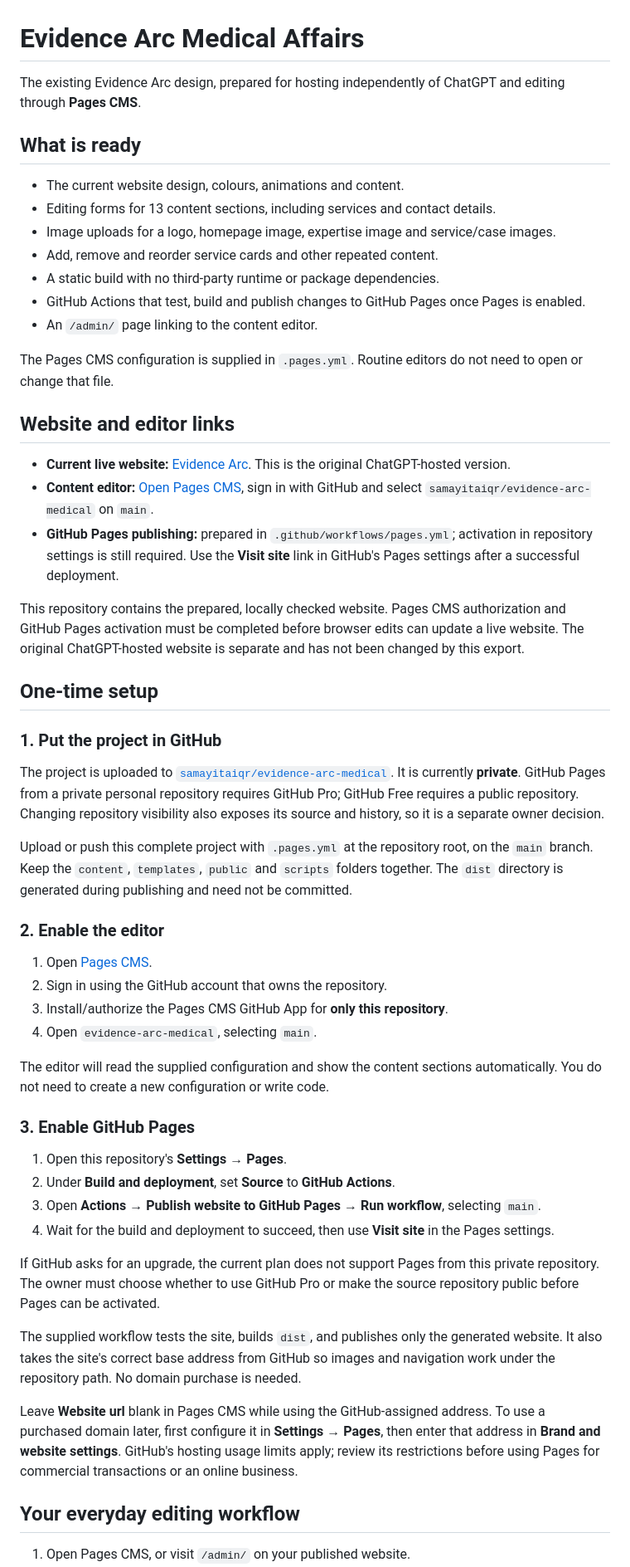
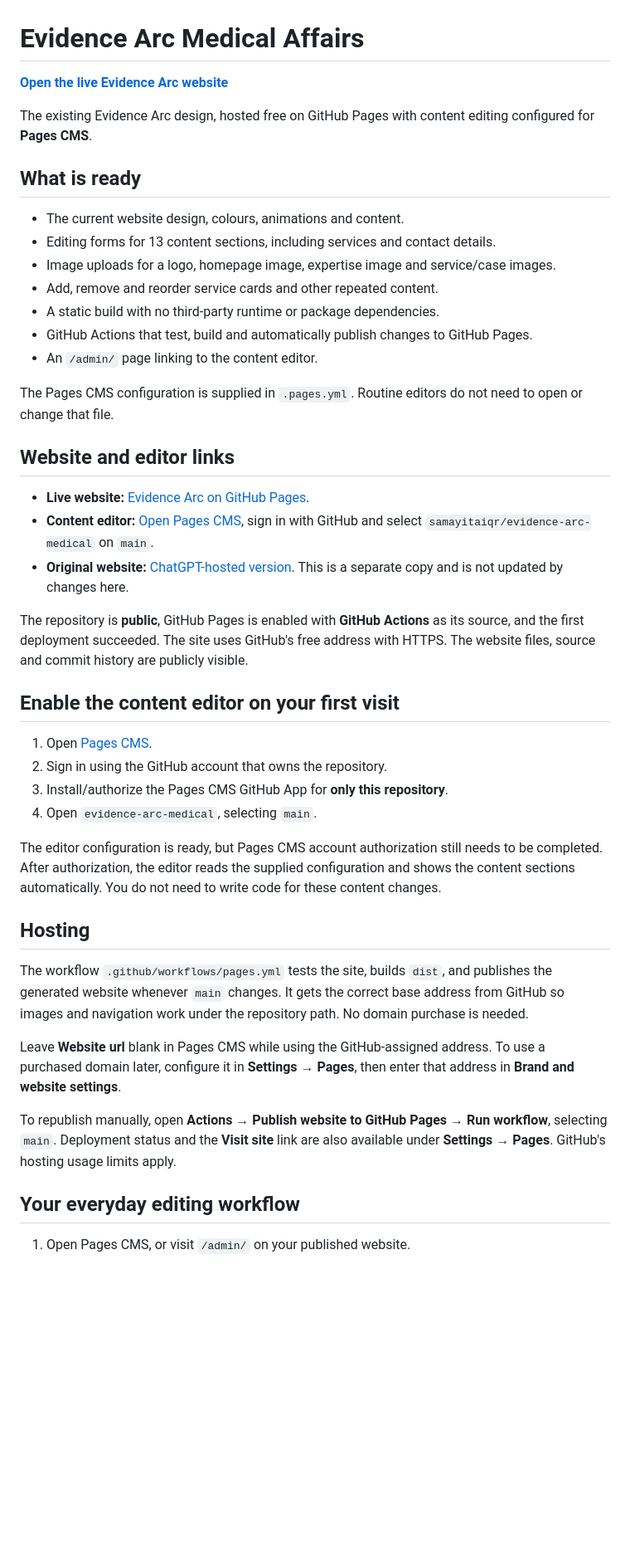
Before and after one commit to samayitaiqr/evidence-arc-medical, a Markdown page: README.md, the part around one of its changes. Shown at 83% size. Drawn GitHub-style; blank space fills up the shorter version.

Commit message:
docs: Add live website link and completed hosting status [skip ci]

```diff
--- a/README.md
+++ b/README.md
@@ -1,6 +1,8 @@
 # Evidence Arc Medical Affairs
 
-The existing Evidence Arc design, prepared for hosting independently of ChatGPT and editing through **Pages CMS**.
+**[Open the live Evidence Arc website](https://samayitaiqr.github.io/evidence-arc-medical/)**
+
+The existing Evidence Arc design, hosted free on GitHub Pages with content editing configured for **Pages CMS**.
 
 ## What is ready
 
@@ -9,48 +11,35 @@ The existing Evidence Arc design, prepared for hosting independently of ChatGPT
 - Image uploads for a logo, homepage image, expertise image and service/case images.
 - Add, remove and reorder service cards and other repeated content.
 - A static build with no third-party runtime or package dependencies.
-- GitHub Actions that test, build and publish changes to GitHub Pages once Pages is enabled.
+- GitHub Actions that test, build and automatically publish changes to GitHub Pages.
 - An `/admin/` page linking to the content editor.
 
 The Pages CMS configuration is supplied in `.pages.yml`. Routine editors do not need to open or change that file.
 
 ## Website and editor links
 
-- **Current live website:** [Evidence Arc](https://evidence-arc-medical.aprameyo.chatgpt.site/). This is the original ChatGPT-hosted version.
+- **Live website:** [Evidence Arc on GitHub Pages](https://samayitaiqr.github.io/evidence-arc-medical/).
 - **Content editor:** [Open Pages CMS](https://app.pagescms.org/), sign in with GitHub and select `samayitaiqr/evidence-arc-medical` on `main`.
-- **GitHub Pages publishing:** prepared in `.github/workflows/pages.yml`; activation in repository settings is still required. Use the **Visit site** link in GitHub's Pages settings after a successful deployment.
+- **Original website:** [ChatGPT-hosted version](https://evidence-arc-medical.aprameyo.chatgpt.site/). This is a separate copy and is not updated by changes here.
 
-This repository contains the prepared, locally checked website. Pages CMS authorization and GitHub Pages activation must be completed before browser edits can update a live website. The original ChatGPT-hosted website is separate and has not been changed by this export.
+The repository is **public**, GitHub Pages is enabled with **GitHub Actions** as its source, and the first deployment succeeded. The site uses GitHub's free address with HTTPS. The website files, source and commit history are publicly visible.
 
-## One-time setup
-
-### 1. Put the project in GitHub
-
-The project is uploaded to [`samayitaiqr/evidence-arc-medical`](https://github.com/samayitaiqr/evidence-arc-medical). It is currently **private**. GitHub Pages from a private personal repository requires GitHub Pro; GitHub Free requires a public repository. Changing repository visibility also exposes its source and history, so it is a separate owner decision.
-
-Upload or push this complete project with `.pages.yml` at the repository root, on the `main` branch. Keep the `content`, `templates`, `public` and `scripts` folders together. The `dist` directory is generated during publishing and need not be committed.
-
-### 2. Enable the editor
+## Enable the content editor on your first visit
 
 1. Open [Pages CMS](https://app.pagescms.org/).
 2. Sign in using the GitHub account that owns the repository.
 3. Install/authorize the Pages CMS GitHub App for **only this repository**.
 4. Open `evidence-arc-medical`, selecting `main`.
 
-The editor will read the supplied configuration and show the content sections automatically. You do not need to create a new configuration or write code.
+The editor configuration is ready, but Pages CMS account authorization still needs to be completed. After authorization, the editor reads the supplied configuration and shows the content sections automatically. You do not need to write code for these content changes.
 
-### 3. Enable GitHub Pages
+## Hosting
 
-1. Open this repository's **Settings → Pages**.
-2. Under **Build and deployment**, set **Source** to **GitHub Actions**.
-3. Open **Actions → Publish website to GitHub Pages → Run workflow**, selecting `main`.
-4. Wait for the build and deployment to succeed, then use **Visit site** in the Pages settings.
+The workflow `.github/workflows/pages.yml` tests the site, builds `dist`, and publishes the generated website whenever `main` changes. It gets the correct base address from GitHub so images and navigation work under the repository path. No domain purchase is needed.
 
-If GitHub asks for an upgrade, the current plan does not support Pages from this private repository. The owner must choose whether to use GitHub Pro or make the source repository public before Pages can be activated.
+Leave **Website url** blank in Pages CMS while using the GitHub-assigned address. To use a purchased domain later, configure it in **Settings → Pages**, then enter that address in **Brand and website settings**.
 
-The supplied workflow tests the site, builds `dist`, and publishes only the generated website. It also takes the site's correct base address from GitHub so images and navigation work under the repository path. No domain purchase is needed.
-
-Leave **Website url** blank in Pages CMS while using the GitHub-assigned address. To use a purchased domain later, first configure it in **Settings → Pages**, then enter that address in **Brand and website settings**. GitHub's hosting usage limits apply; review its restrictions before using Pages for commercial transactions or an online business.
+To republish manually, open **Actions → Publish website to GitHub Pages → Run workflow**, selecting `main`. Deployment status and the **Visit site** link are also available under **Settings → Pages**. GitHub's hosting usage limits apply.
 
 ## Your everyday editing workflow
 
```
Also changed, not shown: other parts of README.md (+1 -1 lines).
